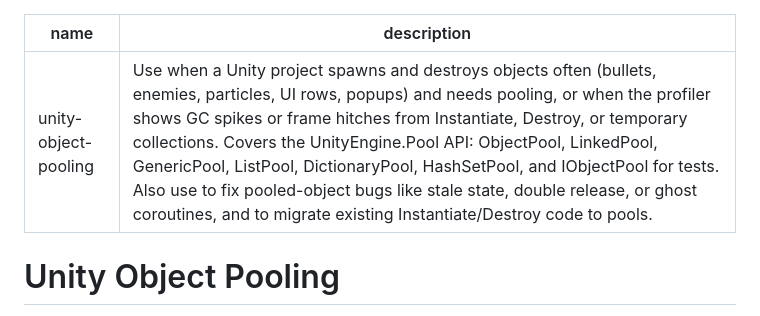
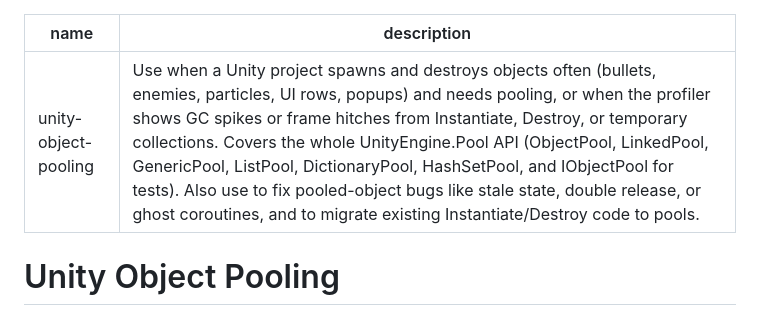
Before and after one commit to Codeturion/skills, a Markdown page: skills/unity-object-pooling/SKILL.md, the part around the change. GitHub-like rendering.

Commit message:
unity-object-pooling: fix YAML frontmatter colon, add verified stale-state example
The description contained an unquoted colon which broke frontmatter
parsing on GitHub. Also adds a verified concrete example to the reset
checklist intro: localScale and modified ParticleSystem module values
survive the SetActive cycle, so a shrunk effect respawns shrunk.

```diff
--- a/skills/unity-object-pooling/SKILL.md
+++ b/skills/unity-object-pooling/SKILL.md
@@ -1,6 +1,6 @@
 ---
 name: unity-object-pooling
-description: Use when a Unity project spawns and destroys objects often (bullets, enemies, particles, UI rows, popups) and needs pooling, or when the profiler shows GC spikes or frame hitches from Instantiate, Destroy, or temporary collections. Covers the UnityEngine.Pool API: ObjectPool, LinkedPool, GenericPool, ListPool, DictionaryPool, HashSetPool, and IObjectPool for tests. Also use to fix pooled-object bugs like stale state, double release, or ghost coroutines, and to migrate existing Instantiate/Destroy code to pools.
+description: Use when a Unity project spawns and destroys objects often (bullets, enemies, particles, UI rows, popups) and needs pooling, or when the profiler shows GC spikes or frame hitches from Instantiate, Destroy, or temporary collections. Covers the whole UnityEngine.Pool API (ObjectPool, LinkedPool, GenericPool, ListPool, DictionaryPool, HashSetPool, and IObjectPool for tests). Also use to fix pooled-object bugs like stale state, double release, or ghost coroutines, and to migrate existing Instantiate/Destroy code to pools.
 ---
 
 # Unity Object Pooling
```
Also changed, not shown: 2 other files.
